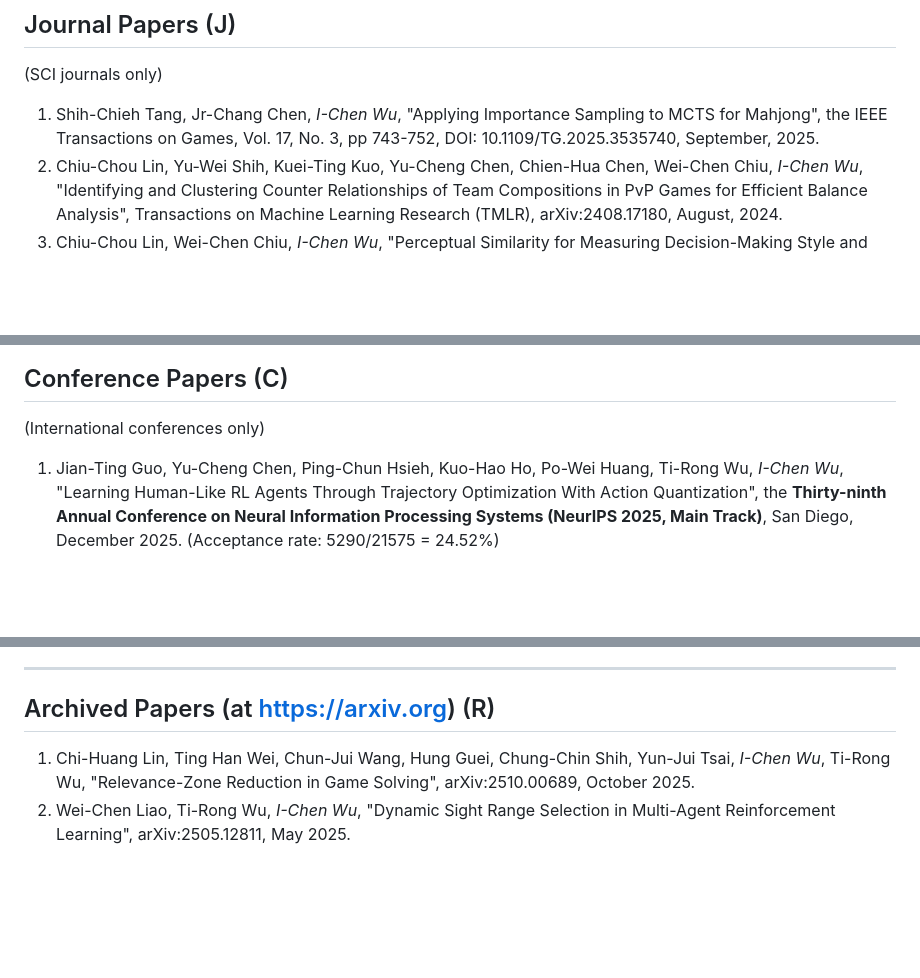
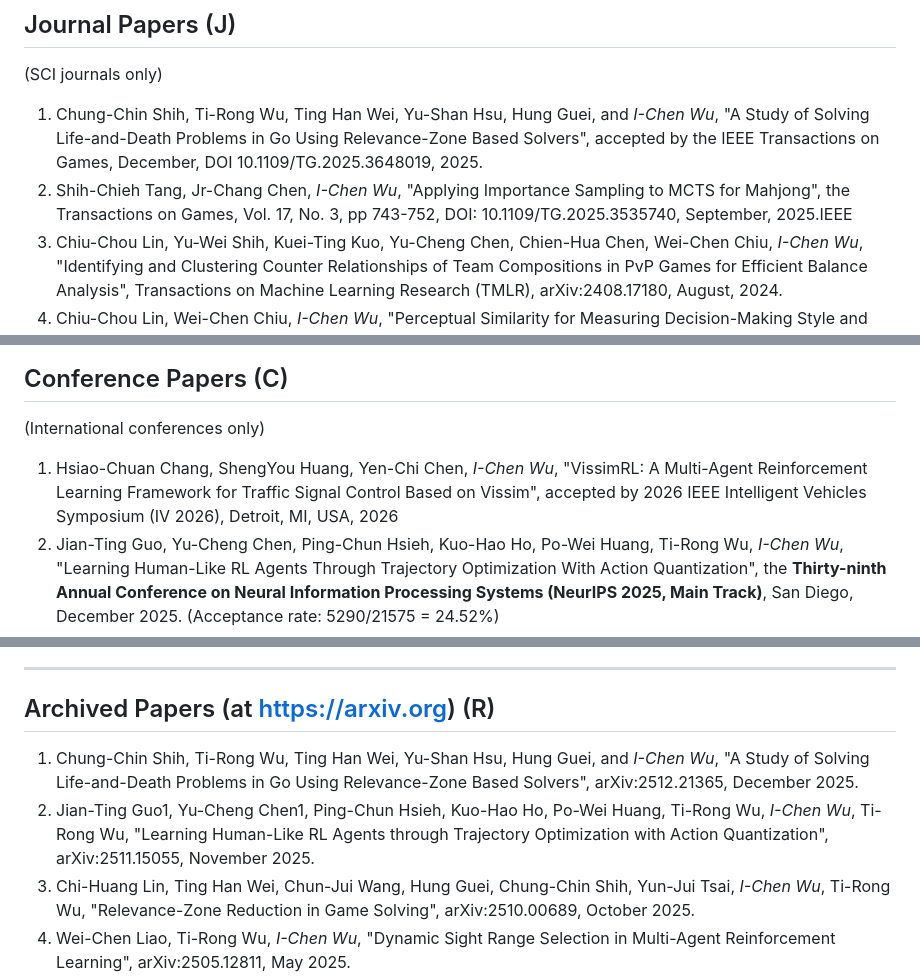
Before and after one commit to icwu307/icwu307.github.io, a Markdown page: publications.md, 3 parts joined by grey strips. Drawn GitHub-style; blank space fills up the shorter version.

Commit message:
add new paper on Go problem-solving and update publication entries

```diff
--- a/publications.md
+++ b/publications.md
@@ -4,7 +4,8 @@
 
 (SCI journals only)
 
-1. Shih-Chieh Tang, Jr-Chang Chen, *I-Chen Wu*, "Applying Importance Sampling to MCTS for Mahjong", the IEEE Transactions on Games, Vol. 17, No. 3, pp 743-752, DOI: 10.1109/TG.2025.3535740, September, 2025.
+1. Chung-Chin Shih, Ti-Rong Wu, Ting Han Wei, Yu-Shan Hsu, Hung Guei, and *I-Chen Wu*, "A Study of Solving Life-and-Death Problems in Go Using Relevance-Zone Based Solvers", accepted by the IEEE Transactions on Games, December, DOI 10.1109/TG.2025.3648019, 2025.
+1. Shih-Chieh Tang, Jr-Chang Chen, *I-Chen Wu*, "Applying Importance Sampling to MCTS for Mahjong", the  Transactions on Games, Vol. 17, No. 3, pp 743-752, DOI: 10.1109/TG.2025.3535740, September, 2025.IEEE
 1. Chiu-Chou Lin, Yu-Wei Shih, Kuei-Ting Kuo, Yu-Cheng Chen, Chien-Hua Chen, Wei-Chen Chiu, *I-Chen Wu*, "Identifying and Clustering Counter Relationships of Team Compositions in PvP Games for Efficient Balance Analysis", Transactions on Machine Learning Research (TMLR), arXiv:2408.17180, August, 2024.
 1. Chiu-Chou Lin, Wei-Chen Chiu, *I-Chen Wu*, "Perceptual Similarity for Measuring Decision-Making Style and Policy Diversity in Games", Transactions on Machine Learning Research (TMLR), arXiv:2408.06051, August 2024.
 1. Chung-Chin Shih, Ti-Rong Wu, Tinghan Wei, *I-Chen Wu*, "A Local-Pattern Related Look-Up Table", the IEEE Transactions on Games, Vol. 16, No. 2, pp 282-290, June 2024.
@@ -95,6 +96,7 @@
 
 (International conferences only)
 
+1. Hsiao-Chuan Chang, ShengYou Huang, Yen-Chi Chen, *I-Chen Wu*, "VissimRL: A Multi-Agent Reinforcement Learning Framework for Traffic Signal Control Based on Vissim", accepted by 2026 IEEE Intelligent Vehicles Symposium (IV 2026), Detroit, MI, USA, 2026
 1. Jian-Ting Guo, Yu-Cheng Chen, Ping-Chun Hsieh, Kuo-Hao Ho, Po-Wei Huang, Ti-Rong Wu, *I-Chen Wu*, "Learning Human-Like RL Agents Through Trajectory Optimization With Action Quantization", the **Thirty-ninth Annual Conference on Neural Information Processing Systems (NeurIPS 2025, Main Track)**, San Diego, December 2025. (Acceptance rate: 5290/21575 = 24.52%)
 1. Hsin-Yi Hsieh, Shang-Wei Liu, Chang Chih Meng, Chien-Hua Chen, Shuo-Yueh Lin, Hung-Ju Lin, Hen-Hsen Huang, *I-Chen Wu*, "TaiwanVQA: Benchmarking and Enhancing Cultural Understanding in Vision-Language Models", the **Thirty-ninth Annual Conference on Neural Information Processing Systems (NeurIPS 2025, Datasets and Benchmarks Track)**, San Diego, December 2025. (Acceptance rate: 497/1995 = 24.91%)
 1. Chi-Huang Lin, Ting Han Wei, Chun-Jui Wang, Hung Guei, Chung-Chin Shih, Yun-Jui Tsai,  *I-Chen Wu* and Ti-Rong Wu, "Relevance-Zone Reduction in Game Solving". In the conference on Advances in Computer Games (ACG 2025), October 21-23, 2025.
@@ -260,6 +262,8 @@
 
 ## Archived Papers (at https://arxiv.org) (R)
 
+1. Chung-Chin Shih, Ti-Rong Wu, Ting Han Wei, Yu-Shan Hsu, Hung Guei, and *I-Chen Wu*, "A Study of Solving Life-and-Death Problems in Go Using Relevance-Zone Based Solvers", arXiv:2512.21365, December 2025.
+1. Jian-Ting Guo1, Yu-Cheng Chen1, Ping-Chun Hsieh, Kuo-Hao Ho, Po-Wei Huang, Ti-Rong Wu, *I-Chen Wu*, Ti-Rong Wu, "Learning Human-Like RL Agents through Trajectory Optimization with Action Quantization", arXiv:2511.15055, November 2025.
 1. Chi-Huang Lin, Ting Han Wei, Chun-Jui Wang, Hung Guei, Chung-Chin Shih, Yun-Jui Tsai, *I-Chen Wu*, Ti-Rong Wu, "Relevance-Zone Reduction in Game Solving", arXiv:2510.00689, October 2025.
 1. Wei-Chen Liao, Ti-Rong Wu, *I-Chen Wu*, "Dynamic Sight Range Selection in Multi-Agent Reinforcement Learning", arXiv:2505.12811, May 2025.
 1. Chiu-Chou Lin, *I-Chen Wu*, "Online Learning of Counter Categories and Ratings in PvP Games", arXiv:2502.03998, February 2025.
```
